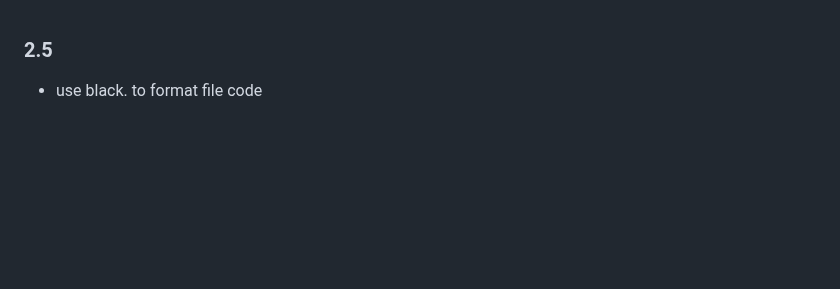
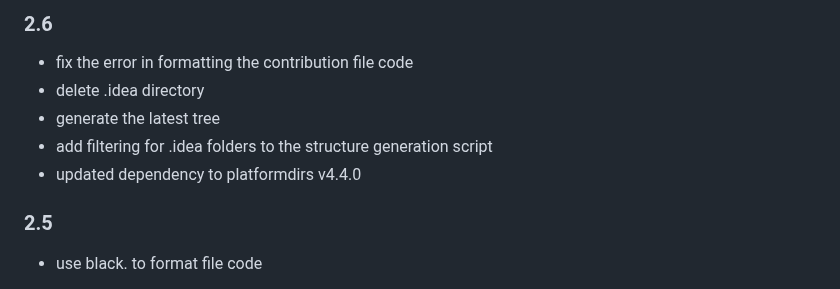
Before and after one commit to Personalizations/Snake, a Markdown page: CHANGELOG.md, the part around the change. GitHub-like rendering; blank space fills up the shorter version.

Commit message:
renew: update v2.6 Logs

```diff
--- a/CHANGELOG.md
+++ b/CHANGELOG.md
@@ -1,3 +1,11 @@
+### 2.6
+
+- fix the error in formatting the contribution file code
+- delete .idea directory
+- generate the latest tree
+- add filtering for .idea folders to the structure generation script
+- updated dependency to platformdirs v4.4.0
+
 ### 2.5
 
 - use black. to format file code
```
